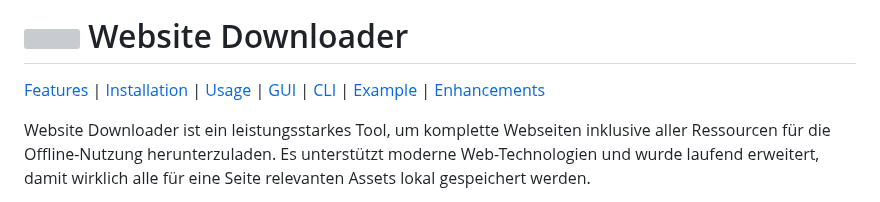
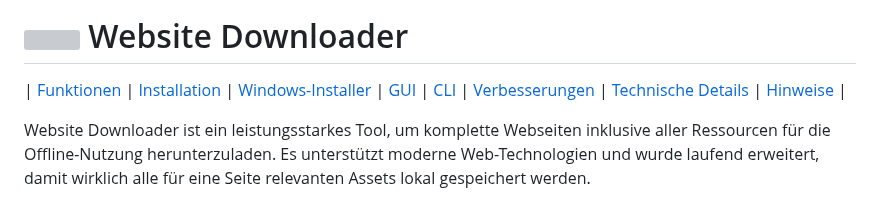
Before and after one commit to ManuelPeh76/Website-Downloader, a Markdown page: readme_de.md, the part around one of its changes. Rendered like a GitHub page; grey boxes are pictures that could not be loaded.

```diff
--- a/readme_de.md
+++ b/readme_de.md
@@ -4,7 +4,7 @@
 [![Stars](https://img.shields.io/github/stars/ManuelPeh76/Website-Downloader?style=flat&logo=github)](https://github.com/ManuelPeh76/Website-Downloader/stargazers)
 [![License](https://img.shields.io/github/license/ManuelPeh76/Website-Downloader?style=flat)](https://github.com/ManuelPeh76/Website-Downloader/blob/master/LICENSE)
 # <img src="src/img/electron.svg" width="50" height="50"> Website Downloader
-[Features](#⚙️-features) | [Installation](#💻-installation) | [Usage](#🪛-usage) | [GUI](#gui) | [CLI](#cli) | [Example](#💭-example) | [Enhancements](#🚀-enhancements-since-the-first-version)
+| [Funktionen](#features) | [Installation](#installation) | [Windows-Installer](#installer) | [GUI](#gui) | [CLI](#cli) | [Verbesserungen](#enhancements) | [Technische Details](#details) | [Hinweise](#notes) |
 
 Website Downloader ist ein leistungsstarkes Tool, um komplette Webseiten inklusive aller Ressourcen für die Offline-Nutzung herunterzuladen. Es unterstützt moderne Web-Technologien und wurde laufend erweitert, damit wirklich alle für eine Seite relevanten Assets lokal gespeichert werden.
 
```
Also changed, not shown: other parts of readme_de.md (+8 -3 lines).
